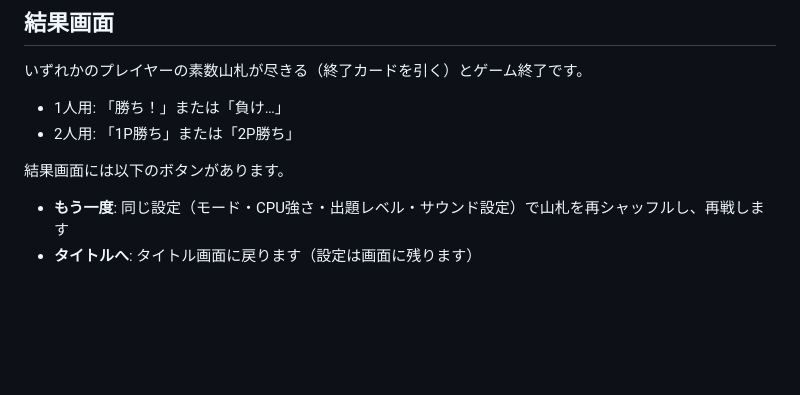
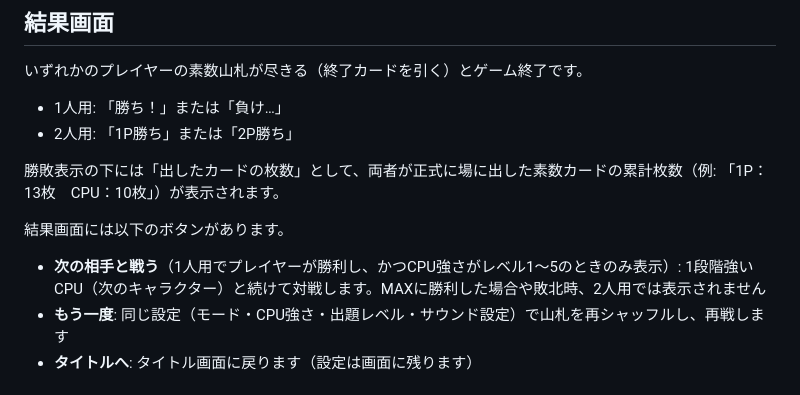
Before and after one commit to TAKA-T-P/PrimeAttack, a Markdown page: README.md, the part around the change. GitHub-like rendering; blank space fills up the shorter version.

Commit message:
Document the result-screen played-card counts and next-opponent button
Co-Authored-By: Claude Sonnet 5 <noreply@anthropic.com>

```diff
--- a/README.md
+++ b/README.md
@@ -161,8 +161,11 @@ CPUはゲーム終了後（GAME_OVER）や、ラウンド終了演出中・お
 - 1人用: 「勝ち！」または「負け…」
 - 2人用: 「1P勝ち」または「2P勝ち」
 
+勝敗表示の下には「出したカードの枚数」として、両者が正式に場に出した素数カードの累計枚数（例: 「1P：13枚　CPU：10枚」）が表示されます。
+
 結果画面には以下のボタンがあります。
 
+- **次の相手と戦う**（1人用でプレイヤーが勝利し、かつCPU強さがレベル1〜5のときのみ表示）: 1段階強いCPU（次のキャラクター）と続けて対戦します。MAXに勝利した場合や敗北時、2人用では表示されません
 - **もう一度**: 同じ設定（モード・CPU強さ・出題レベル・サウンド設定）で山札を再シャッフルし、再戦します
 - **タイトルへ**: タイトル画面に戻ります（設定は画面に残ります）
 
```
